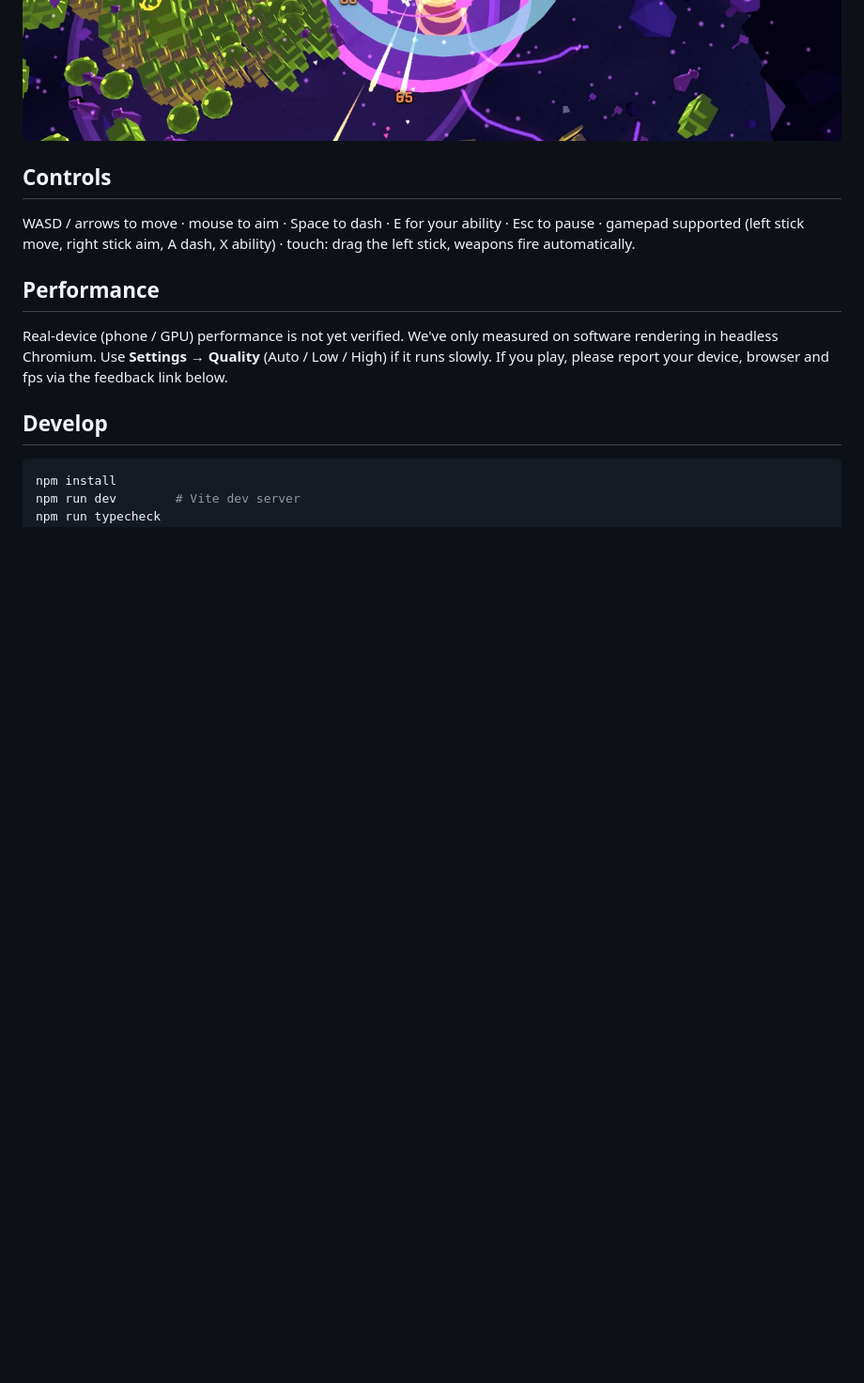
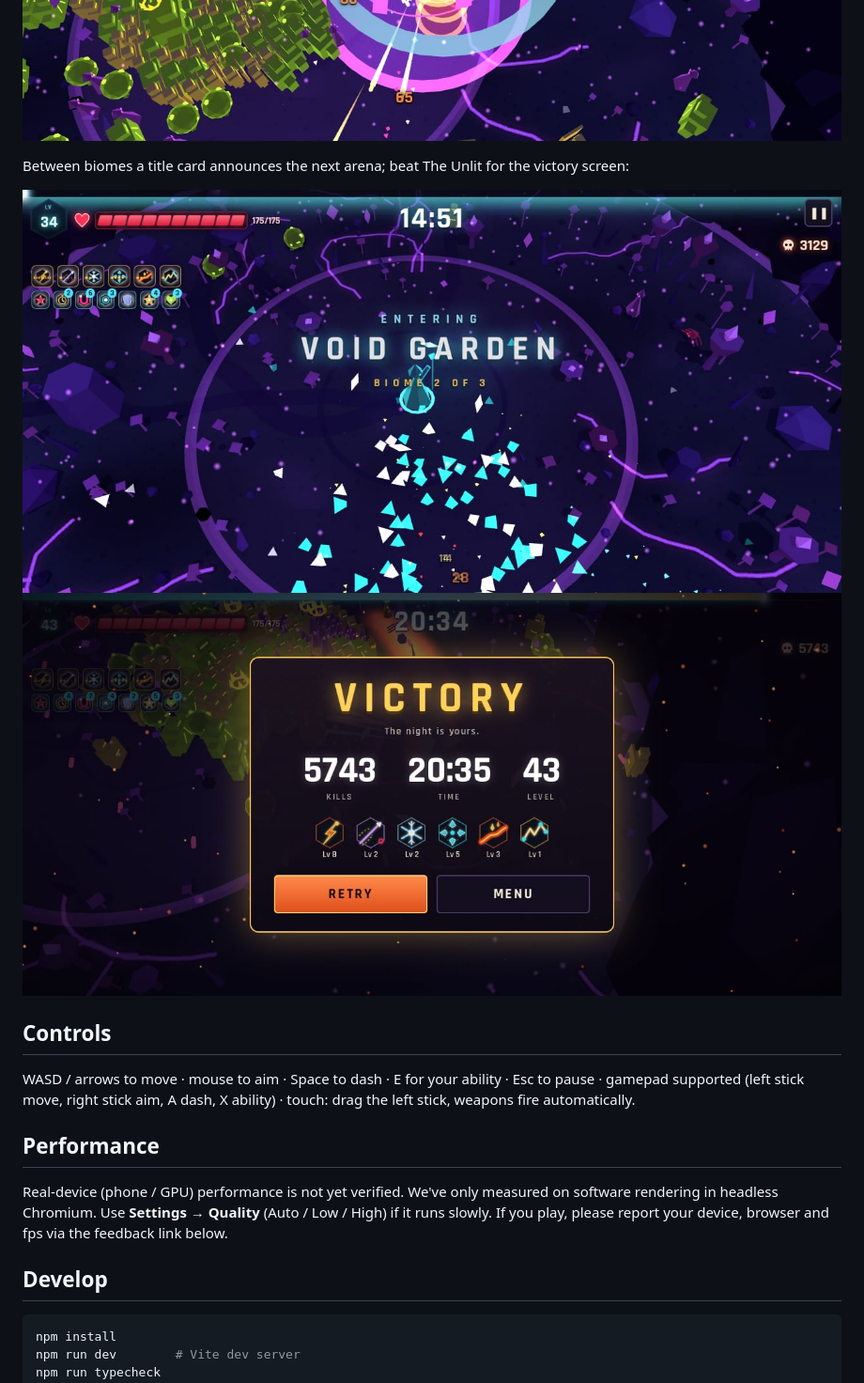
Before and after one commit to tomasgpastore/horde-game, a Markdown page: README.md, the part around one of its changes. Shown at 94% size. GitHub-like rendering; pictures changed too: docs/shots/biome-void-garden-card.jpg (added), docs/shots/victory.jpg (added); blank space fills up the shorter version.

Commit message:
Docs: victory + biome card shots, 15+ min wording, verified chain
Co-Authored-By: Claude Sonnet 5.5 <noreply@anthropic.com>

```diff
--- a/README.md
+++ b/README.md
@@ -27,6 +27,11 @@ Each run chains through all three biomes. To preview a specific arena and boss d
 ![Hollow Stag](docs/shots/boss1-hollow-stag.jpg)
 ![Bell-Warden](docs/shots/boss2-bell-warden.jpg)
 ![The Unlit](docs/shots/boss3-the-unlit.jpg)
+
+Between biomes a title card announces the next arena; beat The Unlit for the victory screen:
+
+![Biome card](docs/shots/biome-void-garden-card.jpg)
+![Victory](docs/shots/victory.jpg)
 
 ## Controls
 WASD / arrows to move · mouse to aim · Space to dash · E for your ability · Esc to pause · gamepad supported (left stick move, right stick aim, A dash, X ability) · touch: drag the left stick, weapons fire automatically.
```
Also changed, not shown: other parts of README.md (+1 -1 lines), launch/COPY.md (+2 -2 lines).
